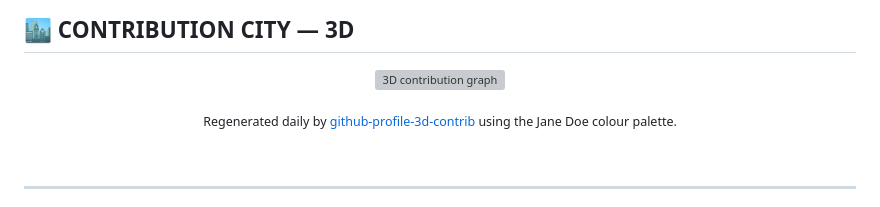
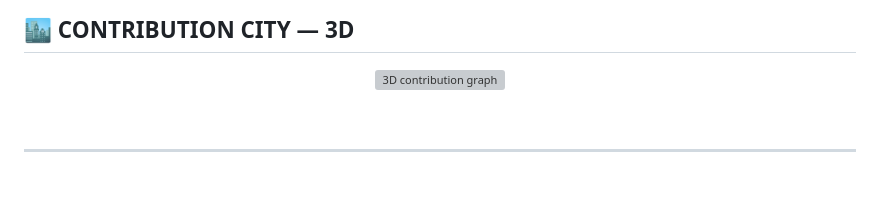
Before and after one commit to OakJustify/OakJustify, a Markdown page: README.md, the part around the change. Rendered like a GitHub page; blank space fills up the shorter version; grey boxes are pictures that could not be loaded.

Commit message:
docs(readme): drop the caption under the 3D contribution graph
Co-Authored-By: OpenCode (opencode.ai) <noreply@opencode.ai>

```diff
--- a/README.md
+++ b/README.md
@@ -75,14 +75,6 @@
 
 <p align="center">
   <img src="./profile-3d-contrib/jane-night.svg?v=2" alt="3D contribution graph" width="100%">
-</p>
-
-<p align="center">
-  <sub>
-    Regenerated daily by
-    <a href="https://github.com/yoshi389111/github-profile-3d-contrib">github-profile-3d-contrib</a>
-    using the Jane Doe colour palette.
-  </sub>
 </p>
 
 <br>
```
